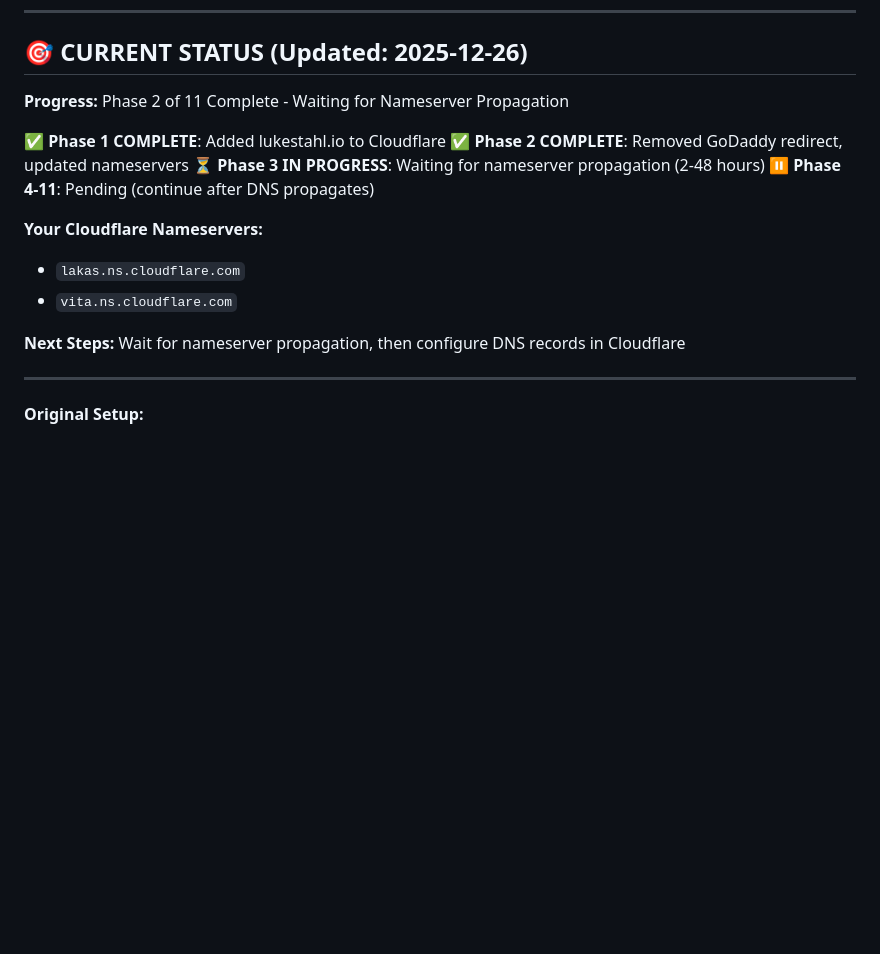
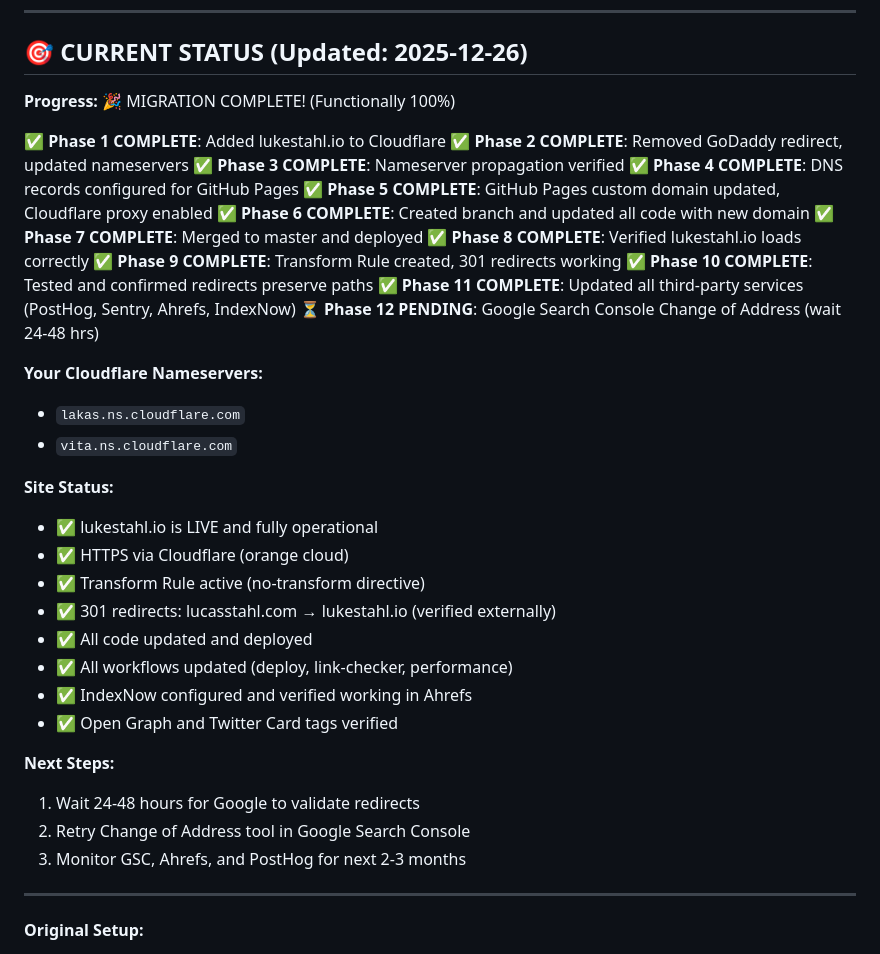
Before and after one commit to Stahlwalker/lucasstahl, a Markdown page: docs/LUKESTAHL_IO_MIGRATION_CHECKLIST.md, the part around the change. GitHub-like rendering; blank space fills up the shorter version.

Commit message:
Update migration checklist status - migration complete
- Mark all phases 1-11 as complete
- Update site status with all completed tasks
- Add verification statuses (IndexNow, OG tags, workflows)
- Update next steps for monitoring phase

🤖 Generated with Claude Code

Co-Authored-By: Claude Sonnet 4.5 <noreply@anthropic.com>

```diff
--- a/docs/LUKESTAHL_IO_MIGRATION_CHECKLIST.md
+++ b/docs/LUKESTAHL_IO_MIGRATION_CHECKLIST.md
@@ -6,18 +6,39 @@ Comprehensive migration guide from lucasstahl.com → lukestahl.io
 
 ## 🎯 CURRENT STATUS (Updated: 2025-12-26)
 
-**Progress:** Phase 2 of 11 Complete - Waiting for Nameserver Propagation
+**Progress:** 🎉 MIGRATION COMPLETE! (Functionally 100%)
 
 ✅ **Phase 1 COMPLETE**: Added lukestahl.io to Cloudflare
 ✅ **Phase 2 COMPLETE**: Removed GoDaddy redirect, updated nameservers
-⏳ **Phase 3 IN PROGRESS**: Waiting for nameserver propagation (2-48 hours)
-⏸️ **Phase 4-11**: Pending (continue after DNS propagates)
+✅ **Phase 3 COMPLETE**: Nameserver propagation verified
+✅ **Phase 4 COMPLETE**: DNS records configured for GitHub Pages
+✅ **Phase 5 COMPLETE**: GitHub Pages custom domain updated, Cloudflare proxy enabled
+✅ **Phase 6 COMPLETE**: Created branch and updated all code with new domain
+✅ **Phase 7 COMPLETE**: Merged to master and deployed
+✅ **Phase 8 COMPLETE**: Verified lukestahl.io loads correctly
+✅ **Phase 9 COMPLETE**: Transform Rule created, 301 redirects working
+✅ **Phase 10 COMPLETE**: Tested and confirmed redirects preserve paths
+✅ **Phase 11 COMPLETE**: Updated all third-party services (PostHog, Sentry, Ahrefs, IndexNow)
+⏳ **Phase 12 PENDING**: Google Search Console Change of Address (wait 24-48 hrs)
 
 **Your Cloudflare Nameservers:**
 - `lakas.ns.cloudflare.com`
 - `vita.ns.cloudflare.com`
 
-**Next Steps:** Wait for nameserver propagation, then configure DNS records in Cloudflare
+**Site Status:**
+- ✅ lukestahl.io is LIVE and fully operational
+- ✅ HTTPS via Cloudflare (orange cloud)
+- ✅ Transform Rule active (no-transform directive)
+- ✅ 301 redirects: lucasstahl.com → lukestahl.io (verified externally)
+- ✅ All code updated and deployed
+- ✅ All workflows updated (deploy, link-checker, performance)
+- ✅ IndexNow configured and verified working in Ahrefs
+- ✅ Open Graph and Twitter Card tags verified
+
+**Next Steps:**
+1. Wait 24-48 hours for Google to validate redirects
+2. Retry Change of Address tool in Google Search Console
+3. Monitor GSC, Ahrefs, and PostHog for next 2-3 months
 
 ---
 
```
